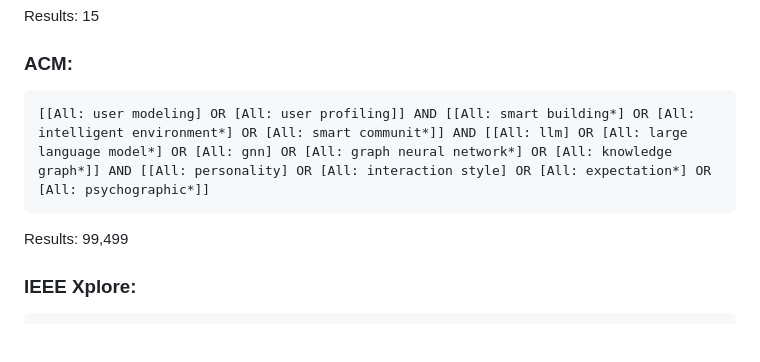
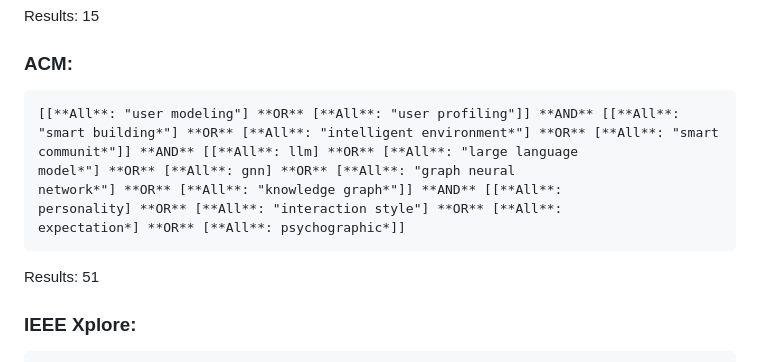
Before and after one commit to rafaeldpsilva/sa4cps-vault, a Markdown page: Doutoramento/WP1/Full Review Doc.md, the part around the change. Rendered like a GitHub page; blank space fills up the shorter version.

Commit message:
Commit from thinkpad on 2/25/2026, 3:16:34 PM

````diff
--- a/Doutoramento/WP1/Full Review Doc.md
+++ b/Doutoramento/WP1/Full Review Doc.md
@@ -93,9 +93,9 @@ Complete search string:
 Results: 15
 ### ACM:
 ```
-[[All: user modeling] OR [All: user profiling]] AND [[All: smart building*] OR [All: intelligent environment*] OR [All: smart communit*]] AND [[All: llm] OR [All: large language model*] OR [All: gnn] OR [All: graph neural network*] OR [All: knowledge graph*]] AND [[All: personality] OR [All: interaction style] OR [All: expectation*] OR [All: psychographic*]]
+[[**All**: "user modeling"] **OR** [**All**: "user profiling"]] **AND** [[**All**: "smart building*"] **OR** [**All**: "intelligent environment*"] **OR** [**All**: "smart communit*"]] **AND** [[**All**: llm] **OR** [**All**: "large language model*"] **OR** [**All**: gnn] **OR** [**All**: "graph neural network*"] **OR** [**All**: "knowledge graph*"]] **AND** [[**All**: personality] **OR** [**All**: "interaction style"] **OR** [**All**: expectation*] **OR** [**All**: psychographic*]]
 ```
-Results: 99,499
+Results: 51
 
 ### IEEE Xplore:
 ```
````
